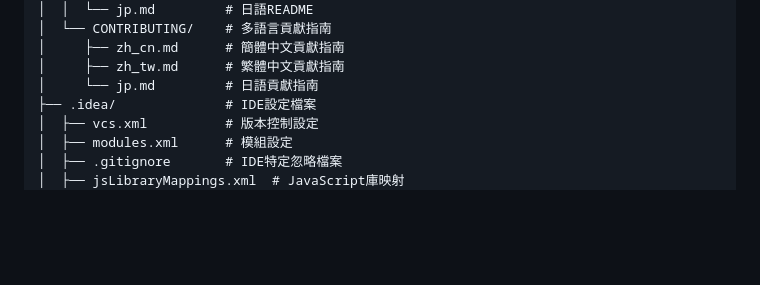
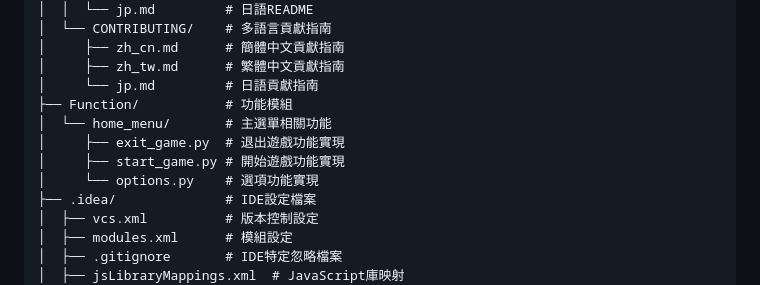
Before and after one commit to Personalizations/Snake, a Markdown page: Document/README/zh_tw.md, the part around the change. GitHub-like rendering; blank space fills up the shorter version.

Commit message:
renew: project structure for adding functionality zh_tw.md

```diff
--- a/Document/README/zh_tw.md
+++ b/Document/README/zh_tw.md
@@ -67,6 +67,11 @@ snake/
 │     ├── zh_cn.md      # 簡體中文貢獻指南
 │     ├── zh_tw.md      # 繁體中文貢獻指南
 │     └── jp.md         # 日語貢獻指南
+├── Function/           # 功能模組
+│  └── home_menu/       # 主選單相關功能
+│     ├── exit_game.py  # 退出遊戲功能實現
+│     ├── start_game.py # 開始遊戲功能實現
+│     └── options.py    # 選項功能實現
 ├── .idea/              # IDE設定檔案
 │  ├── vcs.xml          # 版本控制設定
 │  ├── modules.xml      # 模組設定
```
